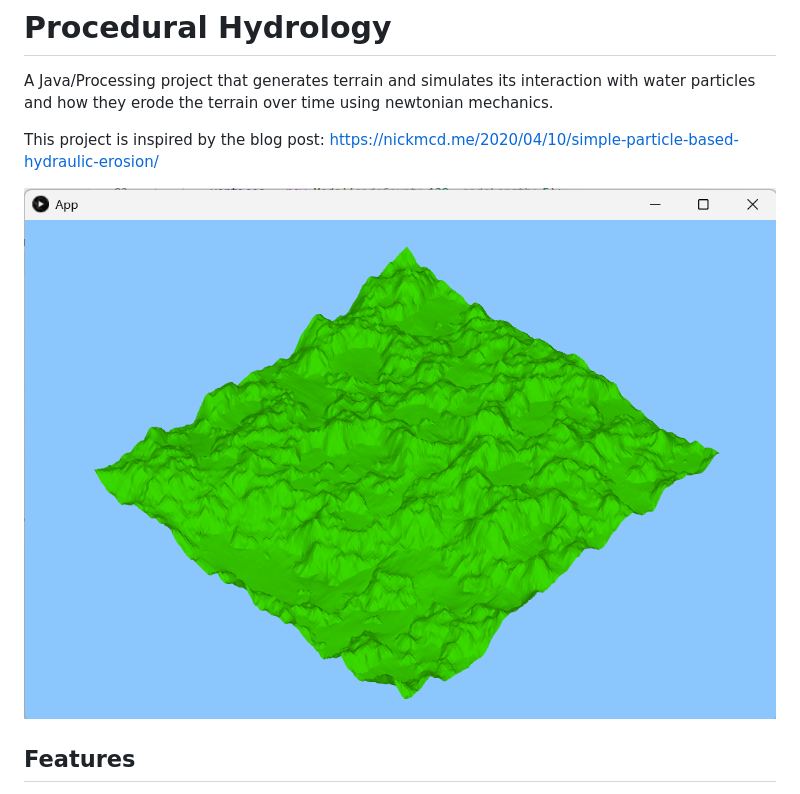
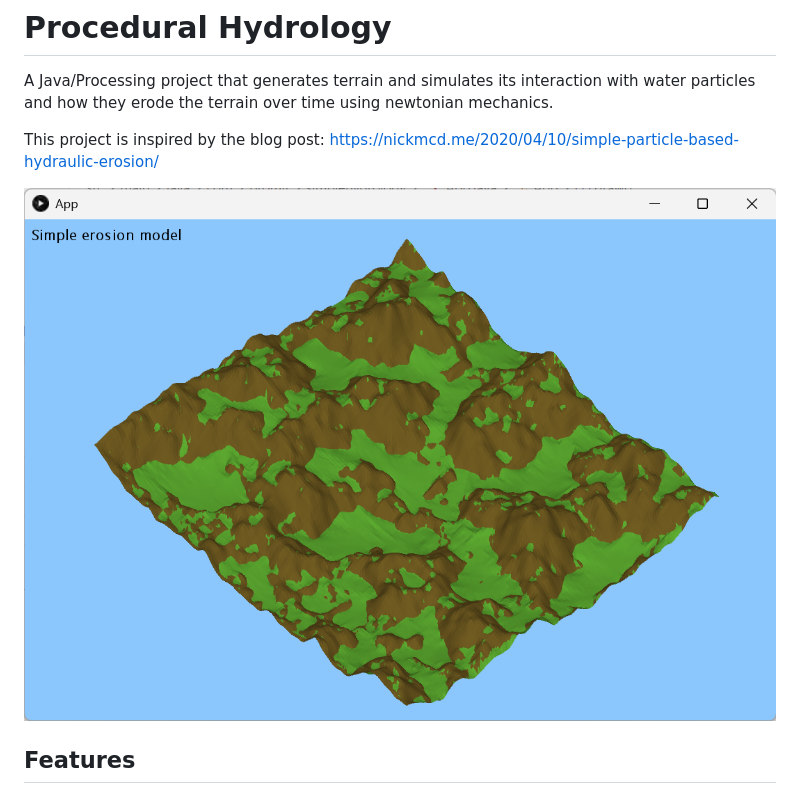
Before and after one commit to PromitRoy95/SimpleHydroJava, a Markdown page: README.md, the part around the change. GitHub-like rendering; pictures changed too: images/115619.png (added), resources/175423.png (deleted).

```diff
--- a/README.md
+++ b/README.md
@@ -4,7 +4,7 @@ A Java/Processing project that generates terrain and simulates its interaction w
 
 This project is inspired by the blog post: https://nickmcd.me/2020/04/10/simple-particle-based-hydraulic-erosion/
 
-![Generated terrain](resources/175423.png)
+![Generated terrain](images/115619.png)
 
 ## Features
 
```
Also changed, not shown: 1 other file.
